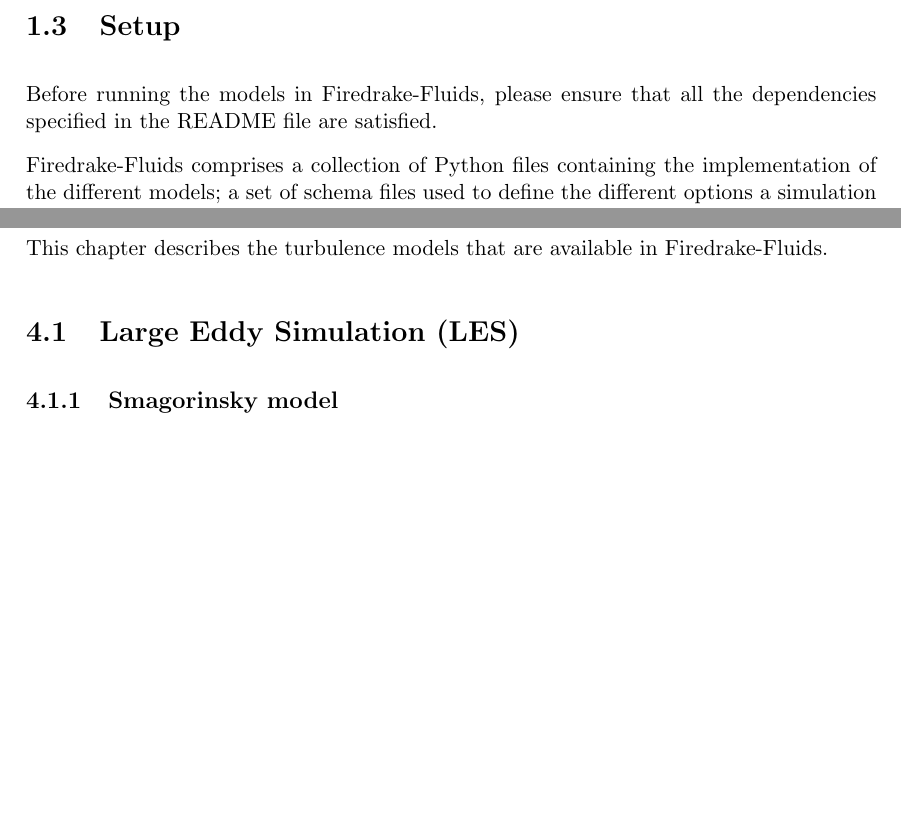
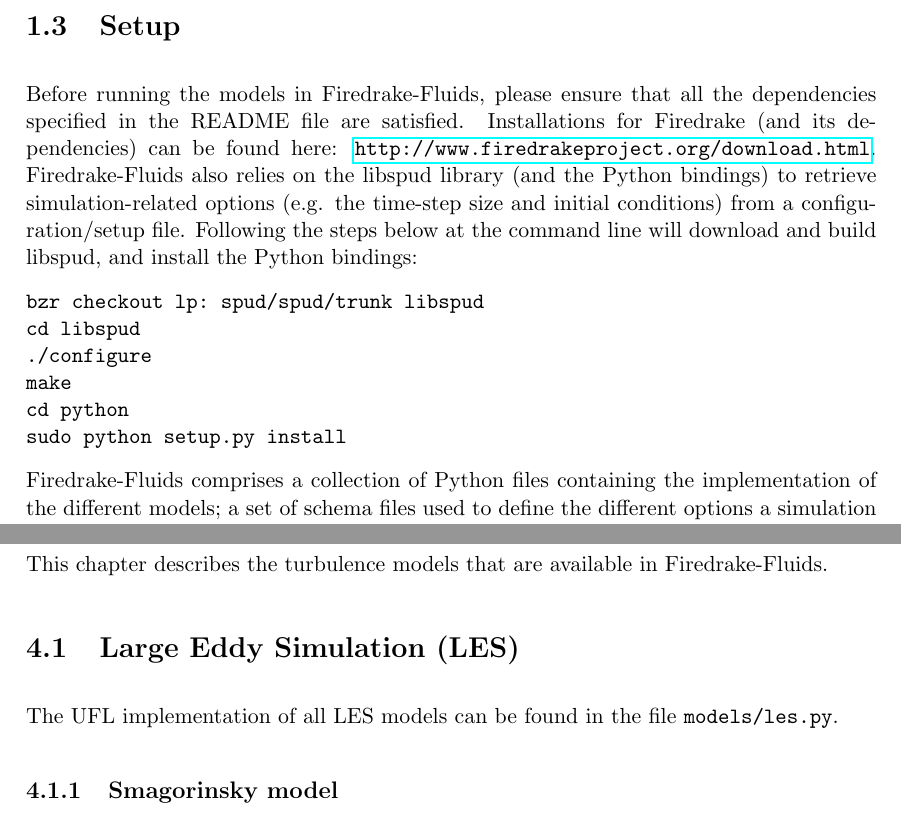
Before and after one commit to firedrakeproject/firedrake-fluids, a LaTeX thesis (doc/manual.tex): two parts of pages 4 and 14 of 16, joined at a grey line, cut so that both start at the same text, the shorter picture padded with empty space. Compiled offline with pdfLaTeX.

Commit message:
More on the setup.

```diff
--- a/doc/manual.tex
+++ b/doc/manual.tex
@@ -63,7 +63,14 @@ As an example, consider the UFL statement in Figure \ref{fig:ufl_expression}. Th
 \end{figure}
 
 \section{Setup}
-Before running the models in Firedrake-Fluids, please ensure that all the dependencies specified in the README file are satisfied.
+Before running the models in Firedrake-Fluids, please ensure that all the dependencies specified in the README file are satisfied. Installations for Firedrake (and its dependencies) can be found here: \url{http://www.firedrakeproject.org/download.html}. Firedrake-Fluids also relies on the libspud library (and the Python bindings) to retrieve simulation-related options (e.g. the time-step size and initial conditions) from a configuration/setup file. Following the steps below at the command line will download and build libspud, and install the Python bindings:
+
+\texttt{bzr checkout lp:~spud/spud/trunk libspud}\\
+\texttt{cd libspud}\\
+\texttt{./configure}\\
+\texttt{make}\\
+\texttt{cd python}\\
+\texttt{sudo python setup.py install}
 
 Firedrake-Fluids comprises a collection of Python files containing the implementation of the different models; a set of schema files used to define the different options a simulation configuration file can take; and a set of test cases to help ensure the correctness of the models.
 
@@ -274,6 +281,8 @@ from the Firedrake-Fluids base directory. Available flags for the shallow water
 This chapter describes the turbulence models that are available in Firedrake-Fluids.
 
 \section{Large Eddy Simulation (LES)}
+The UFL implementation of all LES models can be found in the file \texttt{models/les.py}.
+
 \subsection{Smagorinsky model}
 The \cite{Smagorinsky_1963} model calculates an eddy viscosity $\nu^\prime$ which is added to the background/physical viscosity of the fluid:
 \begin{equation}
```
Also changed, not shown: doc/manual.tex (4 more changed lines).
